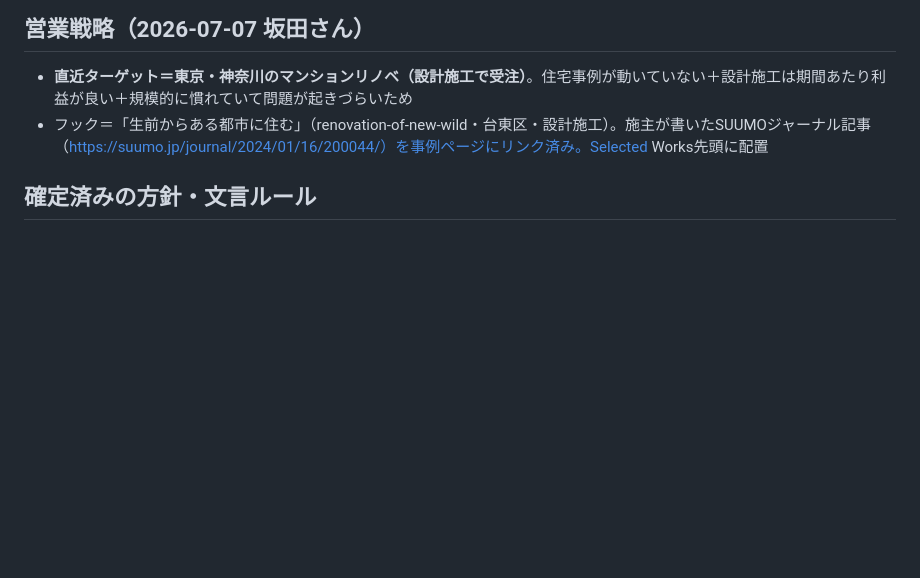
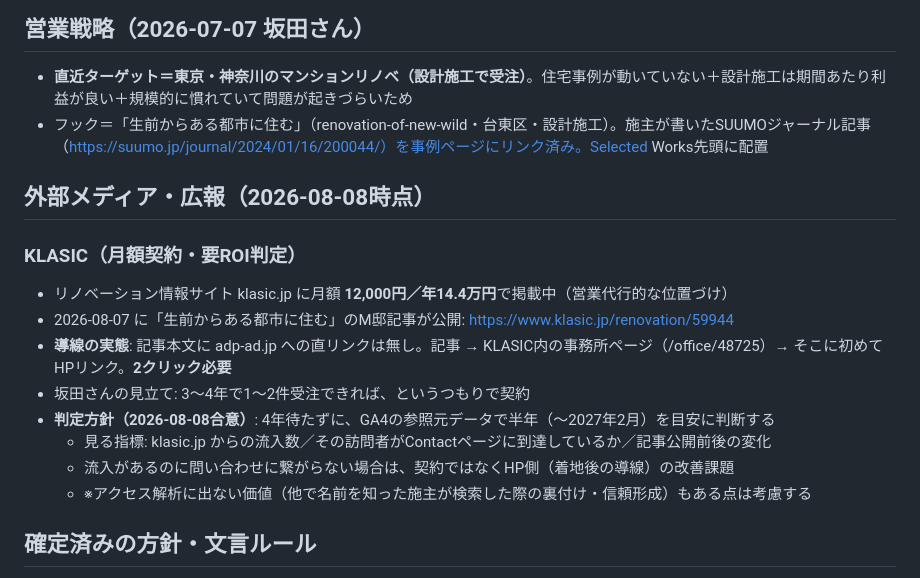
Before and after one commit to adpskta/adp-website, a Markdown page: CLAUDE.md, the part around the change. GitHub-like rendering; blank space fills up the shorter version.

Commit message:
CLAUDE.md: KLASIC月額契約のROI判定方針を記録（半年後にGA4参照元で判断）

```diff
--- a/CLAUDE.md
+++ b/CLAUDE.md
@@ -75,6 +75,18 @@ _HP/
 - **直近ターゲット＝東京・神奈川のマンションリノベ（設計施工で受注）**。住宅事例が動いていない＋設計施工は期間あたり利益が良い＋規模的に慣れていて問題が起きづらいため
 - フック＝「生前からある都市に住む」（renovation-of-new-wild・台東区・設計施工）。施主が書いたSUUMOジャーナル記事（https://suumo.jp/journal/2024/01/16/200044/）を事例ページにリンク済み。Selected Works先頭に配置
 
+## 外部メディア・広報（2026-08-08時点）
+
+### KLASIC（月額契約・要ROI判定）
+- リノベーション情報サイト klasic.jp に月額 **12,000円／年14.4万円**で掲載中（営業代行的な位置づけ）
+- 2026-08-07 に「生前からある都市に住む」のM邸記事が公開: https://www.klasic.jp/renovation/59944
+- **導線の実態**: 記事本文に adp-ad.jp への直リンクは無し。記事 → KLASIC内の事務所ページ（/office/48725）→ そこに初めてHPリンク。**2クリック必要**
+- 坂田さんの見立て: 3〜4年で1〜2件受注できれば、というつもりで契約
+- **判定方針（2026-08-08合意）**: 4年待たずに、GA4の参照元データで半年（〜2027年2月）を目安に判断する
+  - 見る指標: klasic.jp からの流入数／その訪問者がContactページに到達しているか／記事公開前後の変化
+  - 流入があるのに問い合わせに繋がらない場合は、契約ではなくHP側（着地後の導線）の改善課題
+  - ※アクセス解析に出ない価値（他で名前を知った施主が検索した際の裏付け・信頼形成）もある点は考慮する
+
 ## 確定済みの方針・文言ルール
 
 - 事業内容: **建築・内装の設計・監理（全国）＋首都圏では小規模施工も**。「施工のみ」は請けない
```
